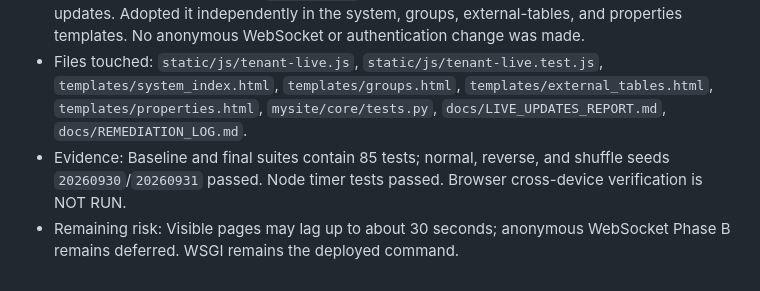
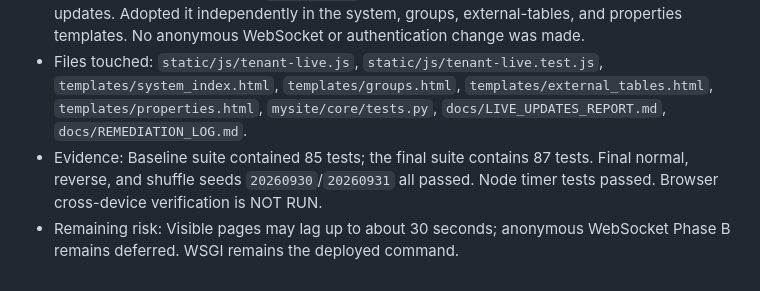
Before and after one commit to malocollective5core18-hue/uni-cot, a Markdown page: docs/REMEDIATION_LOG.md, the part around the change. Rendered like a GitHub page.

```diff
--- a/docs/REMEDIATION_LOG.md
+++ b/docs/REMEDIATION_LOG.md
@@ -339,5 +339,5 @@
 - Finding: The four tenant pages used separate timers and could remain stale on another device; some resource timers skipped inactive sections or used intervals.
 - Change: Added `TenantLive`, a shared ETag-aware single-flight recursive poller with visibility pause/resume, jitter, backoff, `Retry-After`, same-browser event integration, and edit-safe updates. Adopted it independently in the system, groups, external-tables, and properties templates. No anonymous WebSocket or authentication change was made.
 - Files touched: `static/js/tenant-live.js`, `static/js/tenant-live.test.js`, `templates/system_index.html`, `templates/groups.html`, `templates/external_tables.html`, `templates/properties.html`, `mysite/core/tests.py`, `docs/LIVE_UPDATES_REPORT.md`, `docs/REMEDIATION_LOG.md`.
-- Evidence: Baseline and final suites contain 85 tests; normal, reverse, and shuffle seeds `20260930`/`20260931` passed. Node timer tests passed. Browser cross-device verification is NOT RUN.
+- Evidence: Baseline suite contained 85 tests; the final suite contains 87 tests. Final normal, reverse, and shuffle seeds `20260930`/`20260931` all passed. Node timer tests passed. Browser cross-device verification is NOT RUN.
 - Remaining risk: Visible pages may lag up to about 30 seconds; anonymous WebSocket Phase B remains deferred. WSGI remains the deployed command.
```
Also changed, not shown: docs/LIVE_UPDATES_REPORT.md (+10 -7 lines).
